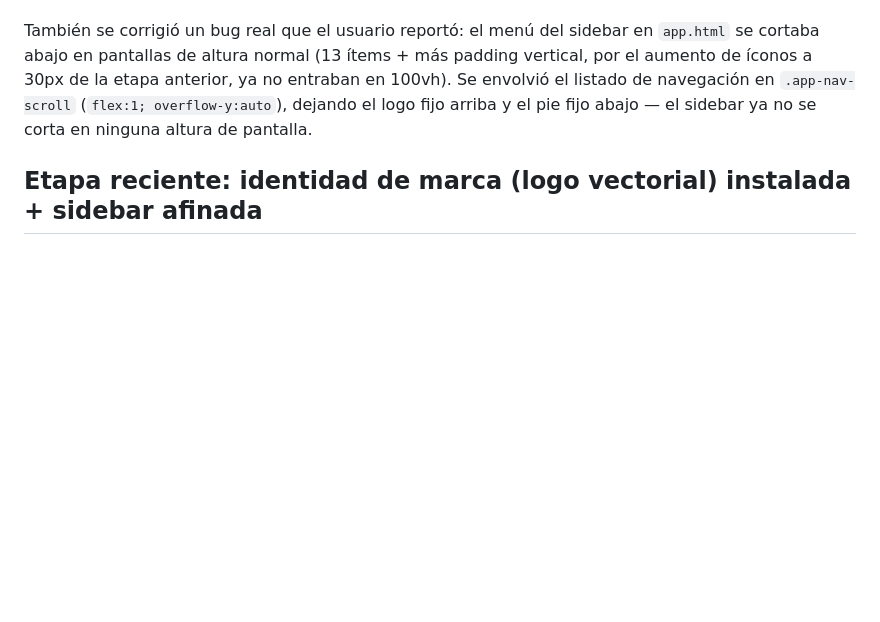
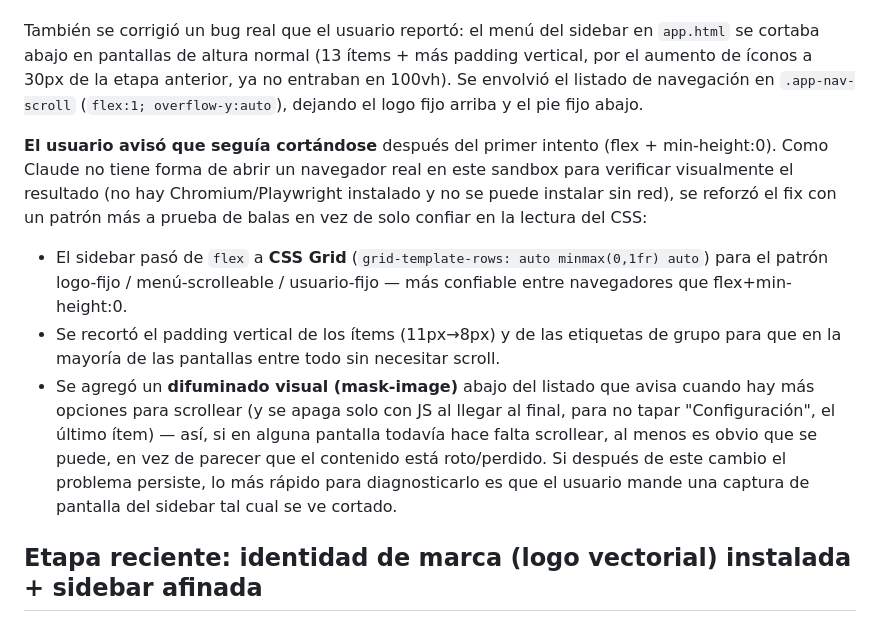
Before and after one commit to akirozzzz/motoros, a Markdown page: docs/PENDIENTES.md, the part around the change. Drawn GitHub-style; blank space fills up the shorter version.

Commit message:
Actualizar memoria: fix reforzado del menu cortado

```diff
--- a/docs/PENDIENTES.md
+++ b/docs/PENDIENTES.md
@@ -68,7 +68,24 @@ También se corrigió un bug real que el usuario reportó: el menú del sidebar
 cortaba abajo en pantallas de altura normal (13 ítems + más padding vertical, por el aumento
 de íconos a 30px de la etapa anterior, ya no entraban en 100vh). Se envolvió el listado de
 navegación en `.app-nav-scroll` (`flex:1; overflow-y:auto`), dejando el logo fijo arriba y el
-pie fijo abajo — el sidebar ya no se corta en ninguna altura de pantalla.
+pie fijo abajo.
+
+**El usuario avisó que seguía cortándose** después del primer intento (flex + min-height:0).
+Como Claude no tiene forma de abrir un navegador real en este sandbox para verificar
+visualmente el resultado (no hay Chromium/Playwright instalado y no se puede instalar sin
+red), se reforzó el fix con un patrón más a prueba de balas en vez de solo confiar en la
+lectura del CSS:
+- El sidebar pasó de `flex` a **CSS Grid** (`grid-template-rows: auto minmax(0,1fr) auto`)
+  para el patrón logo-fijo / menú-scrolleable / usuario-fijo — más confiable entre
+  navegadores que flex+min-height:0.
+- Se recortó el padding vertical de los ítems (11px→8px) y de las etiquetas de grupo para
+  que en la mayoría de las pantallas entre todo sin necesitar scroll.
+- Se agregó un **difuminado visual (mask-image)** abajo del listado que avisa cuando hay más
+  opciones para scrollear (y se apaga solo con JS al llegar al final, para no tapar
+  "Configuración", el último ítem) — así, si en alguna pantalla todavía hace falta scrollear,
+  al menos es obvio que se puede, en vez de parecer que el contenido está roto/perdido.
+Si después de este cambio el problema persiste, lo más rápido para diagnosticarlo es que el
+usuario mande una captura de pantalla del sidebar tal cual se ve cortado.
 
 ## Etapa reciente: identidad de marca (logo vectorial) instalada + sidebar afinada
 
```
